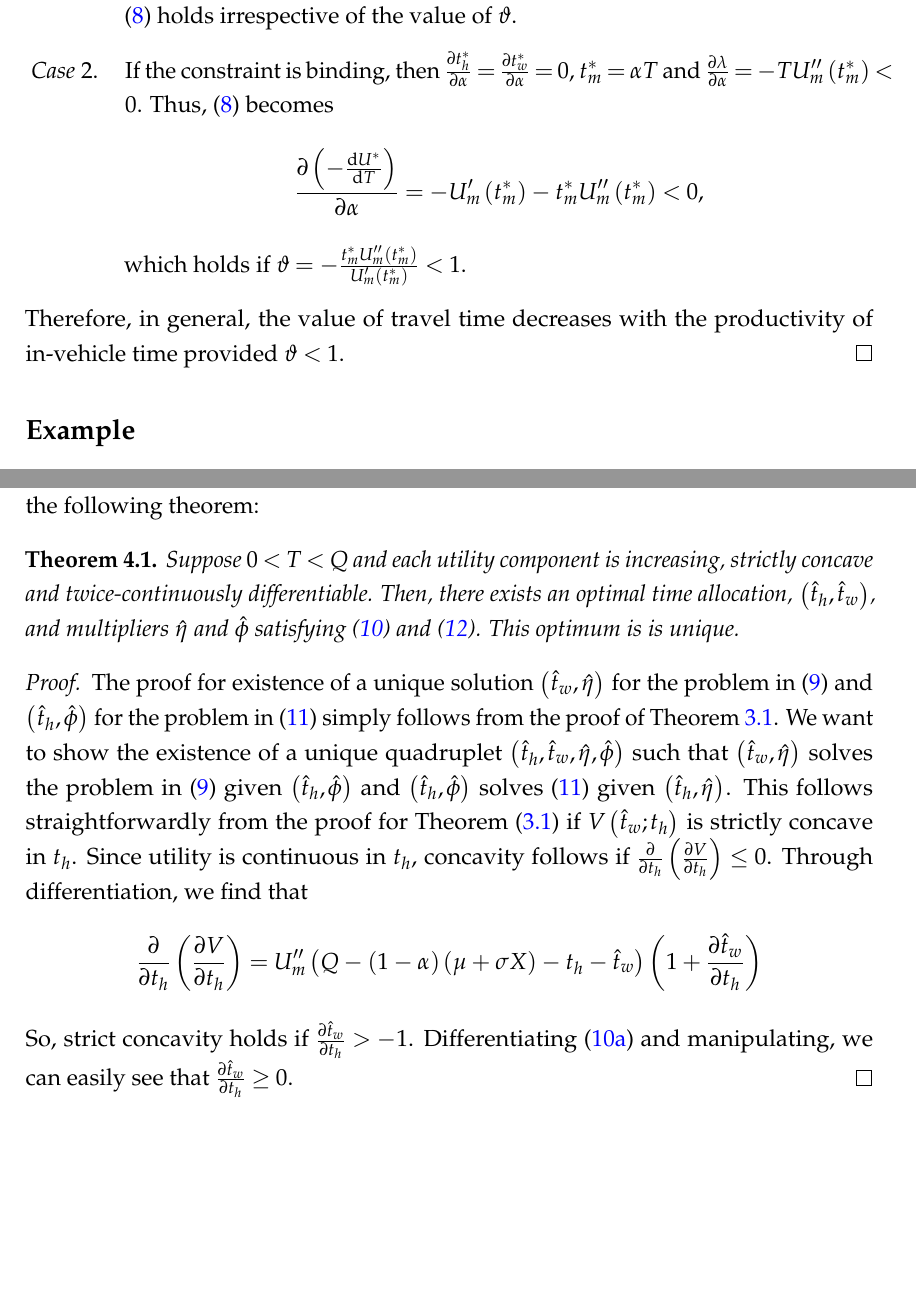
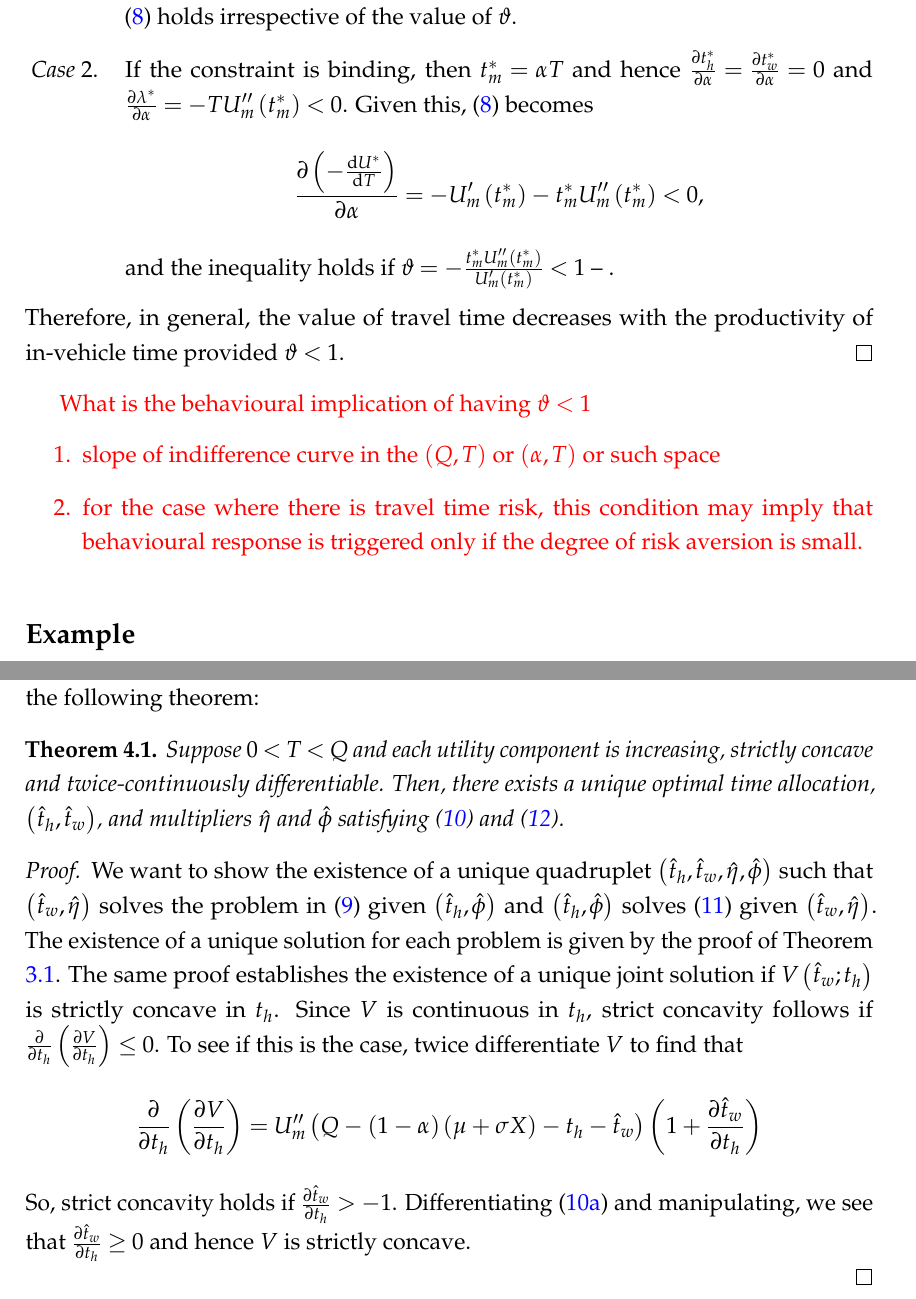
Before and after one commit to derecode/VOT_with_automation, a LaTeX paper (main.tex): two parts of pages 8 and 12 of 18, joined at a grey line, cut so that both start at the same text, the shorter picture padded with empty space. Compiled offline with pdfLaTeX.

Commit message:
Updates from Overleaf

```diff
--- a/main.tex
+++ b/main.tex
@@ -287,14 +286,22 @@ provided that $\vartheta\equiv-\frac{t_{m}^{\ast}U_{m}^{\prime\prime}\left(t_{m}
 Now, examine \eqref{eq:vot_alpha_det} when the time constraint is binding and when it is not:
 \begin{casenv}
 \item If the constraint is non-binding, then $\lambda^{\ast} = \frac{\partial\lambda^{\ast}}{\partial\alpha} = 0$ and hence $\frac{\partial t_{h}^{\ast}}{\partial\alpha}>0$ and \eqref{eq:vot_alpha_det} holds irrespective of the value of $\vartheta$.
-\item If the constraint is binding, then $\frac{\partial t_{h}^{\ast}}{\partial\alpha}=\frac{\partial t_{w}^{\ast}}{\partial\alpha}=0$, $t_{m}^{\ast}=\alpha T$ and $\frac{\partial\lambda}{\partial\alpha}=-TU_{m}^{\prime\prime}\left(t_{m}^{\ast}\right)<0$. Thus, \eqref{eq:vot_alpha_det} becomes%
+\item If the constraint is binding, then $t_{m}^{\ast}=\alpha T$ and hence $\frac{\partial t_{h}^{\ast}}{\partial\alpha}=\frac{\partial t_{w}^{\ast}}{\partial\alpha}=0$ and $\frac{\partial\lambda^{\ast}}{\partial\alpha}=-TU_{m}^{\prime\prime}\left(t_{m}^{\ast}\right)<0$. Given this, \eqref{eq:vot_alpha_det} becomes%
 \begin{equation*}
 \frac{\partial\left(-\frac{\mathrm{d}U^{\ast}}{\mathrm{d}T}\right)}{\partial\alpha}=-U_{m}^{\prime}\left(t_{m}^{\ast}\right)-t_{m}^{\ast}U_{m}^{\prime\prime}\left(t_{m}^{\ast}\right) < 0,
 \end{equation*}
-which holds if $\vartheta=-\frac{t_{m}^{\ast}U_{m}^{\prime\prime}\left(t_{m}^{\ast}\right)}{U_{m}^{\prime}\left(t_{m}^{\ast}\right)}<1$.
+and the inequality holds if $\vartheta=-\frac{t_{m}^{\ast}U_{m}^{\prime\prime}\left(t_{m}^{\ast}\right)}{U_{m}^{\prime}\left(t_{m}^{\ast}\right)}<1$ -- .
 \end{casenv}
 Therefore, in general, the value of travel time decreases with the productivity of in-vehicle time provided $\vartheta<1$.
 \end{proof}
+
+{\color{red} {What is the behavioural implication of having $\vartheta<1$}
+\begin{enumerate}
+    \item slope of indifference curve in the $(Q, T)$ or $(\alpha, T)$ or such space
+    \item for the case where there is travel time risk, this condition may imply that behavioural response is triggered only if the degree of risk aversion is small.
+\end{enumerate}
+
+}
 
 \subsection*{Example}
 
@@ -426,19 +433,33 @@ E\left[U_{h}^{\prime}\left(t_{h}\right)-U_{m}^{\prime}\left(Q-\left(1-\alpha\rig
 An optimal allocation exists if there is a quartet $\left(\hat{t}_{h},\hat{t}_{w},\hat{\eta},\hat{\phi}\right)$ satisfying the conditions in (\ref{eq:tw_stage}) and (\ref{eq:th_stage}). The existence and uniqueness of such an optimum is given in the following theorem:
 \begin{theorem}
 \label{thm:existence_stochastic}
-Suppose $0<T<Q$ and each utility component is increasing, strictly concave and twice-continuously differentiable. Then, there exists an optimal time allocation, $\left(\hat{t}_{h},\hat{t}_{w}\right)$, and multipliers $\hat{\eta}$ and $\hat{\phi}$ satisfying (\ref{eq:tw_stage}) and (\ref{eq:th_stage}). This optimum is is unique.
+Suppose $0<T<Q$ and each utility component is increasing, strictly concave and twice-continuously differentiable. Then, there exists a unique optimal time allocation, $\left(\hat{t}_{h},\hat{t}_{w}\right)$, and multipliers $\hat{\eta}$ and $\hat{\phi}$ satisfying (\ref{eq:tw_stage}) and (\ref{eq:th_stage}).
 \end{theorem}
 
 % Since $U_{h}$ and $V$ are strictly concave in $t_{h}$, the objective function in the choice for an optimal $t_{h}$ is also concave. Thus, it has an optimal allocation, say $\left(\hat{t}_{h},\hat{t}_{w}\right)$. Now, The following is needed to prove the existence of an optimal allocation $\left(\hat{t}_{h},\hat{t}_{w}\right)$ and multipliers $\left(\hat{\eta},\hat{\phi}\right)$: (a) $V$ should be concave in $t_{h}$, which is the case for a given $t_{d}$; (b)
 
 
 \begin{proof}
-The proof for existence of a unique solution $\left( \hat{t}_{w}, \hat{\eta}\right)$ for the problem in \eqref{eq:secondStageProb} and $\left( \hat{t}_{h}, \hat{\phi}\right)$ for the problem in \eqref{eq:firstStageProblem} simply follows from the proof of Theorem \ref{thm:optimum_det}. We want to show the existence of a unique quadruplet $\left( \hat{t}_{h},\hat{t}_{w}, \hat{\eta},\hat{\phi}\right)$ such that $\left( \hat{t}_{w}, \hat{\eta}\right)$ solves the problem in \eqref{eq:secondStageProb} given $\left( \hat{t}_{h},\hat{\phi}\right)$ and $\left( \hat{t}_{h},\hat{\phi}\right)$ solves \eqref{eq:firstStageProblem} given $\left( \hat{t}_{h},\hat{\eta}\right)$. This follows straightforwardly from the proof for Theorem \eqref{thm:optimum_det} if $V\left(\hat{t}_{w};t_{h}\right)$ is strictly concave in $t_{h}$. Since utility is continuous in $t_{h}$, concavity follows if $\frac{\partial}{\partial t_{h}}\left(\frac{\partial V}{\partial t_{h}}\right) \leq 0$. Through differentiation, we find that%
+We want to show the existence of a unique quadruplet $\left( \hat{t}_{h},\hat{t}_{w}, \hat{\eta},\hat{\phi}\right)$ such that $\left( \hat{t}_{w}, \hat{\eta}\right)$ solves the problem in \eqref{eq:secondStageProb} given $\left( \hat{t}_{h},\hat{\phi}\right)$ and $\left( \hat{t}_{h},\hat{\phi}\right)$ solves \eqref{eq:firstStageProblem} given $\left( \hat{t}_{w},\hat{\eta}\right)$. The existence of a unique solution for each problem is given by the proof of Theorem \ref{thm:optimum_det}. The same proof establishes the existence of a unique joint solution if $V\left(\hat{t}_{w};t_{h}\right)$ is strictly concave in $t_{h}$. Since $V$ is continuous in $t_{h}$, strict concavity follows if $\frac{\partial}{\partial t_{h}}\left(\frac{\partial V}{\partial t_{h}}\right) \leq 0$. To see if this is the case, twice differentiate $V$ to find that%
 \begin{equation*}
 \frac{\partial}{\partial t_{h}}\left(\frac{\partial V}{\partial t_{h}}\right) = U_{m}^{\prime\prime} \left(Q - \left(1 - \alpha\right) \left(\mu + \sigma X\right) - t_{h} - \hat{t}_{w} \right) \left( 1 + \frac{\partial\hat{t}_{w}}{\partial t_{h}}\right)
 \end{equation*}
-So, strict concavity holds if $\frac{\partial\hat{t}_{w}}{\partial t_{h}} > -1$. Differentiating \eqref{eq:stage2_wrt_tw} and manipulating, we can easily see that  $\frac{\partial\hat{t}_{w}} {\partial t_{h}} \geq 0$.
+So, strict concavity holds if $\frac{\partial\hat{t}_{w}}{\partial t_{h}} > -1$. Differentiating \eqref{eq:stage2_wrt_tw} and manipulating, we see that  $\frac{\partial\hat{t}_{w}} {\partial t_{h}} \geq 0$ and hence $V$ is strictly concave.
+
+% By the proof of Theorem \ref{thm:optimum_det}, there is a unique solution for each of the problems in \eqref{eq:secondStageProb} and  \eqref{eq:firstStageProblem}. If $\left( \hat{t}_{w}, \hat{\eta}\right)$ and $\left( \hat{t}_{h}, \hat{\phi}\right)$ respectively denote these solutions, we want to show the existence of a unique quadruplet $\left( \hat{t}_{h},\hat{t}_{w}, \hat{\eta},\hat{\phi}\right)$ such that $\left( \hat{t}_{w}, \hat{\eta}\right)$ solves the problem in \eqref{eq:secondStageProb} given $\left( \hat{t}_{h},\hat{\phi}\right)$ and $\left( \hat{t}_{h},\hat{\phi}\right)$ solves \eqref{eq:firstStageProblem} given $\left( \hat{t}_{h},\hat{\eta}\right)$. This follows straightforwardly from the proof for Theorem \eqref{thm:optimum_det} if $V\left(\hat{t}_{w};t_{h}\right)$ is strictly concave in $t_{h}$. Since utility is continuous in $t_{h}$, concavity follows if $\frac{\partial}{\partial t_{h}}\left(\frac{\partial V}{\partial t_{h}}\right) \leq 0$. Through differentiation, we find that%
+% \begin{equation*}
+% \frac{\partial}{\partial t_{h}}\left(\frac{\partial V}{\partial t_{h}}\right) = U_{m}^{\prime\prime} \left(Q - \left(1 - \alpha\right) \left(\mu + \sigma X\right) - t_{h} - \hat{t}_{w} \right) \left( 1 + \frac{\partial\hat{t}_{w}}{\partial t_{h}}\right)
+% \end{equation*}
+% So, strict concavity holds if $\frac{\partial\hat{t}_{w}}{\partial t_{h}} > -1$. Differentiating \eqref{eq:stage2_wrt_tw} and manipulating, we can easily see that  $\frac{\partial\hat{t}_{w}} {\partial t_{h}} \geq 0$.
+
+% The proof for existence of a unique solution $\left( \hat{t}_{w}, \hat{\eta}\right)$ for the problem in \eqref{eq:secondStageProb} and $\left( \hat{t}_{h}, \hat{\phi}\right)$ for the problem in \eqref{eq:firstStageProblem} simply follows from the proof of Theorem \ref{thm:optimum_det}. We want to show the existence of a unique quadruplet $\left( \hat{t}_{h},\hat{t}_{w}, \hat{\eta},\hat{\phi}\right)$ such that $\left( \hat{t}_{w}, \hat{\eta}\right)$ solves the problem in \eqref{eq:secondStageProb} given $\left( \hat{t}_{h},\hat{\phi}\right)$ and $\left( \hat{t}_{h},\hat{\phi}\right)$ solves \eqref{eq:firstStageProblem} given $\left( \hat{t}_{h},\hat{\eta}\right)$. This follows straightforwardly from the proof for Theorem \eqref{thm:optimum_det} if $V\left(\hat{t}_{w};t_{h}\right)$ is strictly concave in $t_{h}$. Since utility is continuous in $t_{h}$, concavity follows if $\frac{\partial}{\partial t_{h}}\left(\frac{\partial V}{\partial t_{h}}\right) \leq 0$. Through differentiation, we find that%
+% \begin{equation*}
+% \frac{\partial}{\partial t_{h}}\left(\frac{\partial V}{\partial t_{h}}\right) = U_{m}^{\prime\prime} \left(Q - \left(1 - \alpha\right) \left(\mu + \sigma X\right) - t_{h} - \hat{t}_{w} \right) \left( 1 + \frac{\partial\hat{t}_{w}}{\partial t_{h}}\right)
+% \end{equation*}
+% So, strict concavity holds if $\frac{\partial\hat{t}_{w}}{\partial t_{h}} > -1$. Differentiating \eqref{eq:stage2_wrt_tw} and manipulating, we can easily see that  $\frac{\partial\hat{t}_{w}} {\partial t_{h}} \geq 0$.
 \end{proof}
+
+
 
 The optimal departure times can differ depending on the status of the two constraints. If the commuter has binding constraints at both ends of the trip, then $\hat{t}_{w}=Q-t_{d}-\mu-\sigma X$ and the mobile activity will be carried out only while travelling, hence $\hat{t}_{m}=\alpha\left(\mu+\sigma X\right)$. In this case, the expected marginal utility of time in the mobile activity will be lower than that in the home-based or work-based activities. In addition, $\hat{t}_{h}=t_{d}$, hence the commuter will depart as soon as he/she spent the last minute of the time allocated to the home-based activity. This is also the case with binding constraint at home irrespective of the status of the constraint at work.
 
```
Also changed, not shown: main.tex (26 more changed lines).
